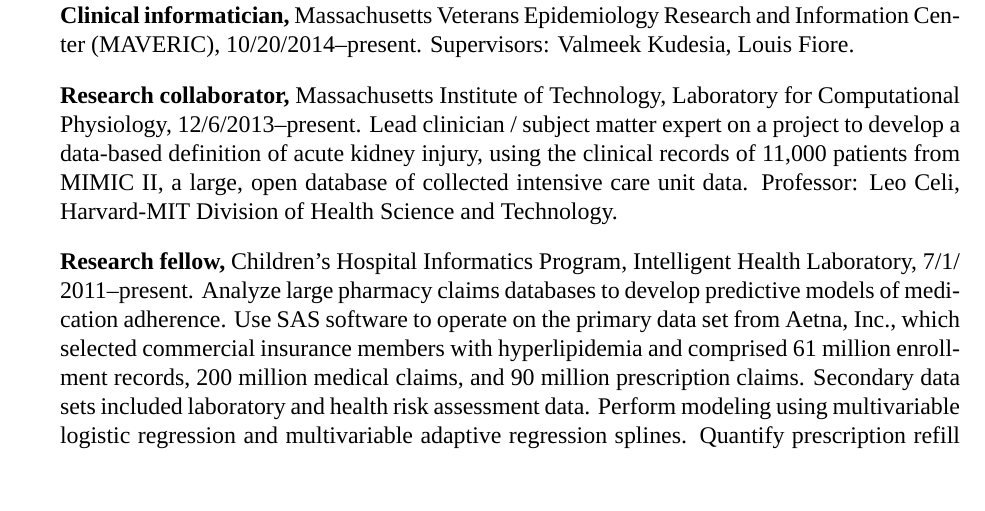
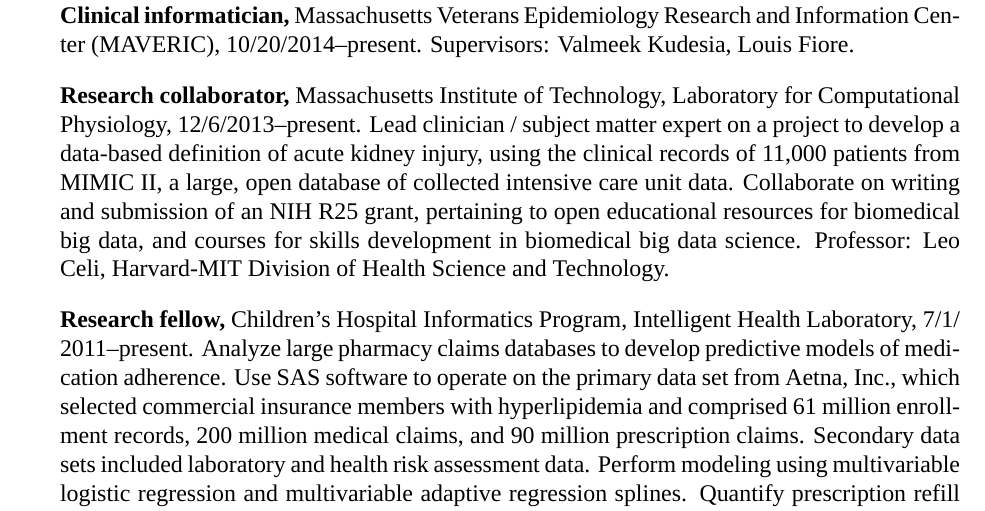
Before and after one commit to zimolzak/cv, a LaTeX CV (zimolzak-cv.tex): part of page 2 of 7, cut so that both start at the same text, the shorter picture padded with empty space. Compiled offline with XeLaTeX; a missing font is replaced by an installed copy or a similar font.

Commit message:
R25 grant

```diff
--- a/zimolzak-cv.tex
+++ b/zimolzak-cv.tex
@@ -64,7 +64,10 @@
 Lead clinician / subject matter expert on a project to develop a
 data-based definition of acute kidney injury, using the clinical
 records of 11,000 patients from MIMIC II, a large, open database of
-collected intensive care unit data. Professor: Leo Celi, Harvard-MIT
+collected intensive care unit data. Collaborate on writing and
+submission of an NIH R25 grant, pertaining to open educational
+resources for biomedical big data, and courses for skills development
+in biomedical big data science. Professor: Leo Celi, Harvard-MIT
 Division of Health Science and Technology.
 
 \textbf{Research fellow,} Children’s Hospital Informatics Program,
```
